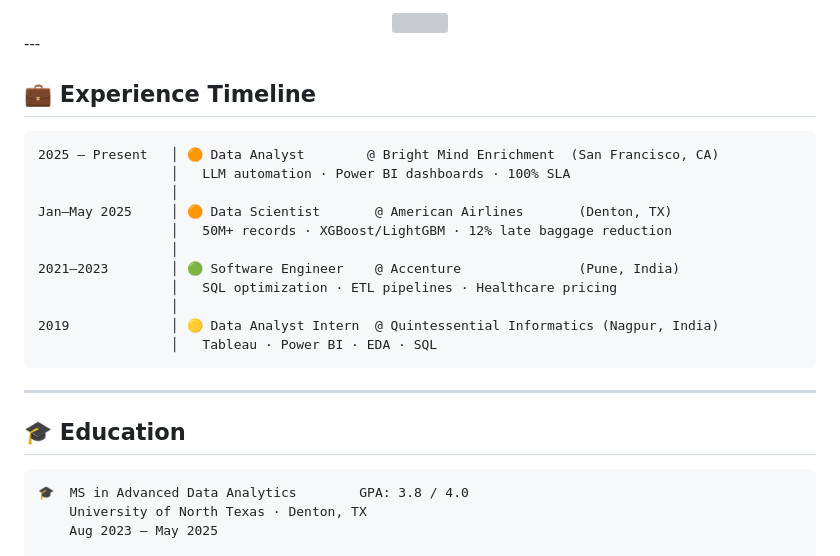
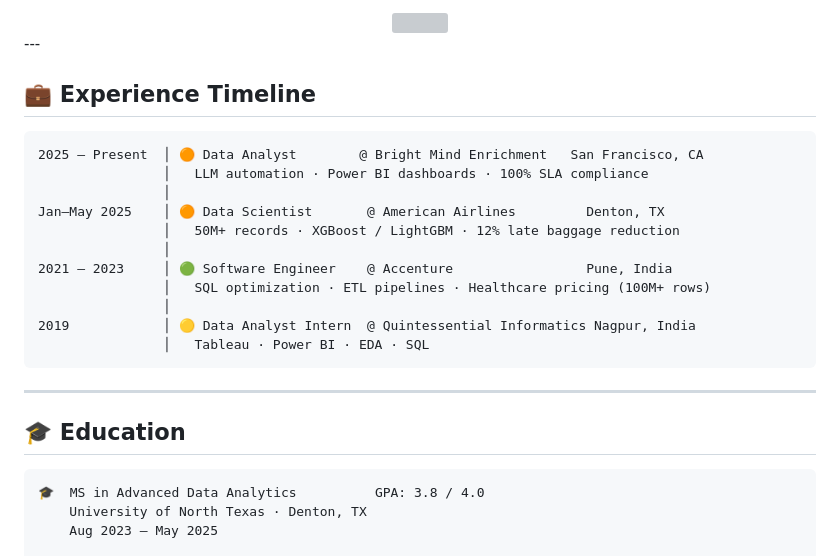
Before and after one commit to akansha-karmarkar/akansha-karmarkar, a Markdown page: README.md, the part around one of its changes. GitHub-like rendering; grey boxes are pictures that could not be loaded.

````diff
--- a/README.md
+++ b/README.md
@@ -124,23 +125,23 @@ Since then I've processed **50M+ baggage records** at American Airlines, cut SQL
 <br/><br/>
 
-<img src="https://nirzak-streak-stats.vercel.app/?user=akansha-karmarkar&theme=rose_pine&hide_border=true&ring=C1694F&fire=c99a4f&currStreakLabel=7a9e8a&background=2a2018&stroke=2a2018&dates=c4a882" />
+<img src="https://nirzak-streak-stats.vercel.app/?user=akansha-karmarkar&theme=rose_pine&hide_border=true&ring=C1694F&fire=c99a4f&currStreakLabel=7a9e8a&background=2a2018&stroke=2a2018&dates=c4a882"/>
 </div>
 ---
 
 ## 💼 Experience Timeline
 
 ```
-2025 — Present   │ 🟠 Data Analyst        @ Bright Mind Enrichment  (San Francisco, CA)
-                 │   LLM automation · Power BI dashboards · 100% SLA
-                 │
-Jan–May 2025     │ 🟠 Data Scientist       @ American Airlines       (Denton, TX)
-                 │   50M+ records · XGBoost/LightGBM · 12% late baggage reduction
-                 │
-2021–2023        │ 🟢 Software Engineer    @ Accenture               (Pune, India)
-                 │   SQL optimization · ETL pipelines · Healthcare pricing
-                 │
-2019             │ 🟡 Data Analyst Intern  @ Quintessential Informatics (Nagpur, India)
-                 │   Tableau · Power BI · EDA · SQL
+2025 – Present  │ 🟠 Data Analyst        @ Bright Mind Enrichment   San Francisco, CA
+                │   LLM automation · Power BI dashboards · 100% SLA compliance
+                │
+Jan–May 2025    │ 🟠 Data Scientist       @ American Airlines         Denton, TX
+                │   50M+ records · XGBoost / LightGBM · 12% late baggage reduction
+                │
+2021 – 2023     │ 🟢 Software Engineer    @ Accenture                 Pune, India
+                │   SQL optimization · ETL pipelines · Healthcare pricing (100M+ rows)
+                │
+2019            │ 🟡 Data Analyst Intern  @ Quintessential Informatics Nagpur, India
+                │   Tableau · Power BI · EDA · SQL
 ```
 
 ---
@@ -148,7 +149,7 @@ Jan–May 2025     │ 🟠 Data Scientist       @ American Airlines       (Dent
 ## 🎓 Education
 
 ```
-🎓  MS in Advanced Data Analytics        GPA: 3.8 / 4.0
+🎓  MS in Advanced Data Analytics          GPA: 3.8 / 4.0
     University of North Texas · Denton, TX
     Aug 2023 – May 2025
 
````
Also changed, not shown: other parts of README.md (+50 -43 lines).
